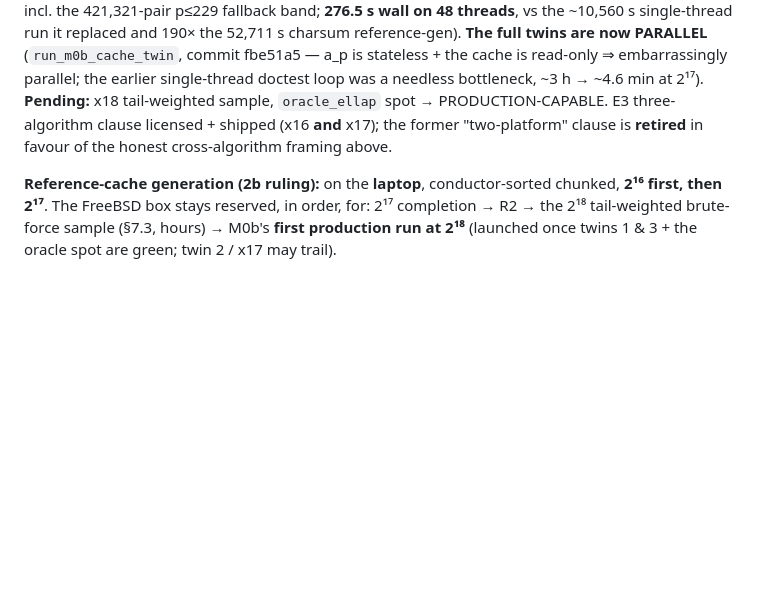
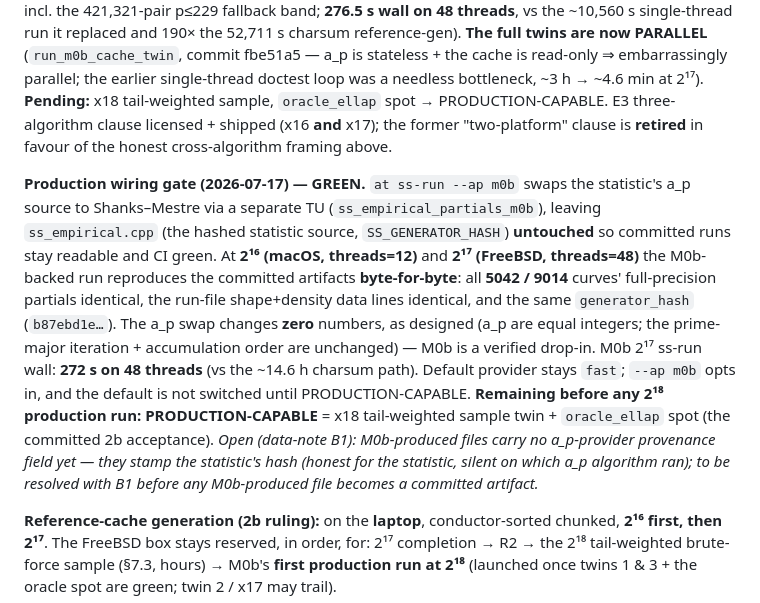
Before and after one commit to DerekMarshall/primeknots, a Markdown page: docs/notes/m0b-pinning.md, the part around the change. Drawn GitHub-style; blank space fills up the shorter version.

Commit message:
m0b-pinning §7: production wiring gate GREEN at 2^16 + 2^17 (byte-identical)
--ap m0b reproduces the committed artifacts byte-for-byte at both rungs (5042 /
9014 curves' full-precision partials + run-file density + same generator_hash);
the a_p swap changes zero numbers. Records the wiring gate, the 272 s/48-thread
2^17 wall, the default-stays-fast rule, and flags data-note B1 (no a_p-provider
provenance field on M0b files yet). Remaining before 2^18: PRODUCTION-CAPABLE
(x18 sample twin + oracle_ellap spot).

Co-Authored-By: Claude <noreply@anthropic.com>

```diff
--- a/docs/notes/m0b-pinning.md
+++ b/docs/notes/m0b-pinning.md
@@ -237,6 +237,22 @@ bottleneck, ~3 h → ~4.6 min at 2¹⁷). **Pending:** x18 tail-weighted sample,
 PRODUCTION-CAPABLE. E3 three-algorithm clause licensed + shipped (x16 **and** x17); the former
 "two-platform" clause is **retired** in favour of the honest cross-algorithm framing above.
 
+**Production wiring gate (2026-07-17) — GREEN.** `at ss-run --ap m0b` swaps the statistic's
+a_p source to Shanks–Mestre via a separate TU (`ss_empirical_partials_m0b`), leaving
+`ss_empirical.cpp` (the hashed statistic source, `SS_GENERATOR_HASH`) **untouched** so committed
+runs stay readable and CI green. At **2¹⁶ (macOS, threads=12)** and **2¹⁷ (FreeBSD, threads=48)**
+the M0b-backed run reproduces the committed artifacts **byte-for-byte**: all **5042 / 9014**
+curves' full-precision partials identical, the run-file shape+density data lines identical, and
+the same `generator_hash` (`b87ebd1e…`). The a_p swap changes **zero** numbers, as designed (a_p
+are equal integers; the prime-major iteration + accumulation order are unchanged) — M0b is a
+verified drop-in. M0b 2¹⁷ ss-run wall: **272 s on 48 threads** (vs the ~14.6 h charsum path).
+Default provider stays `fast`; `--ap m0b` opts in, and the default is not switched until
+PRODUCTION-CAPABLE. **Remaining before any 2¹⁸ production run: PRODUCTION-CAPABLE** = x18
+tail-weighted sample twin + `oracle_ellap` spot (the committed 2b acceptance). *Open (data-note
+B1): M0b-produced files carry no a_p-provider provenance field yet — they stamp the statistic's
+hash (honest for the statistic, silent on which a_p algorithm ran); to be resolved with B1
+before any M0b-produced file becomes a committed artifact.*
+
 **Reference-cache generation (2b ruling):** on the **laptop**, conductor-sorted chunked, **2¹⁶
 first, then 2¹⁷**. The FreeBSD box stays reserved, in order, for: 2¹⁷ completion → R2 → the 2¹⁸
 tail-weighted brute-force sample (§7.3, hours) → M0b's **first production run at 2¹⁸** (launched
```
